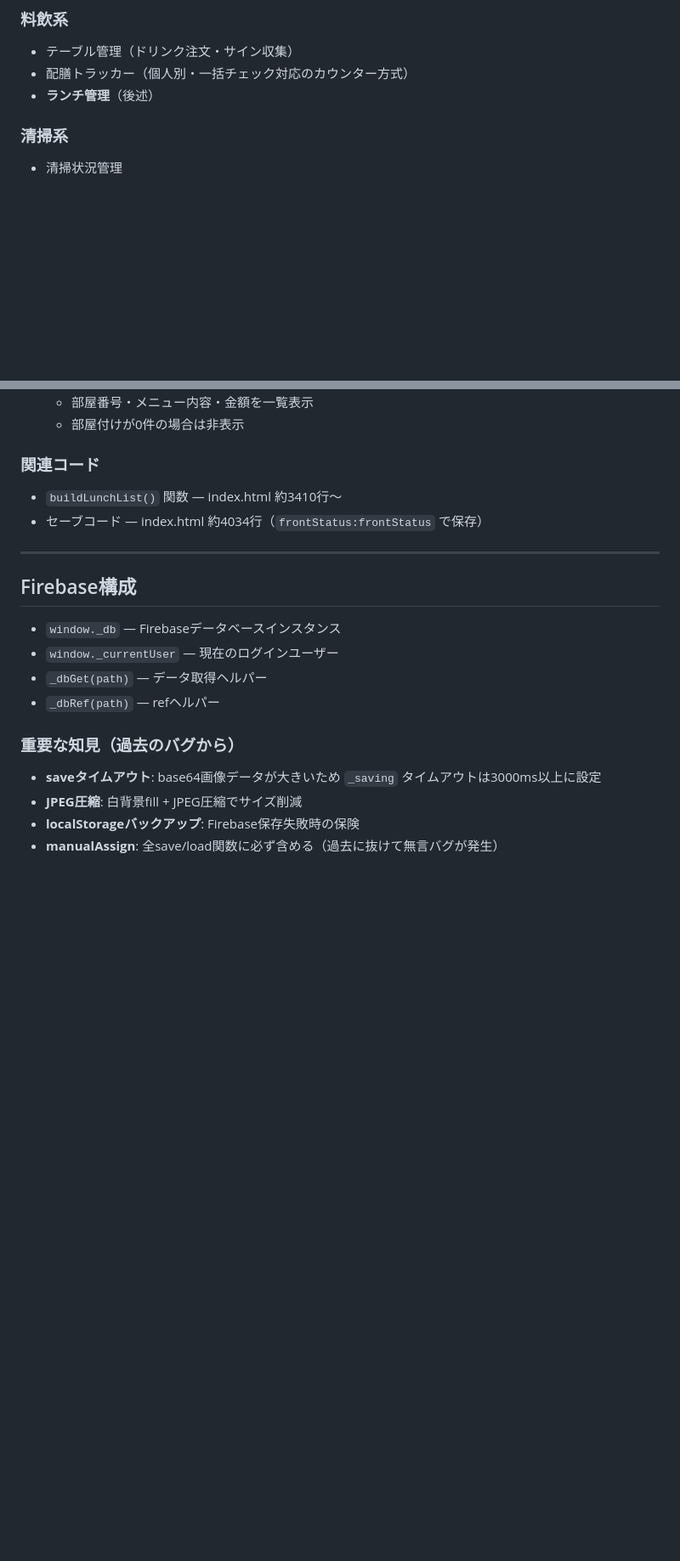
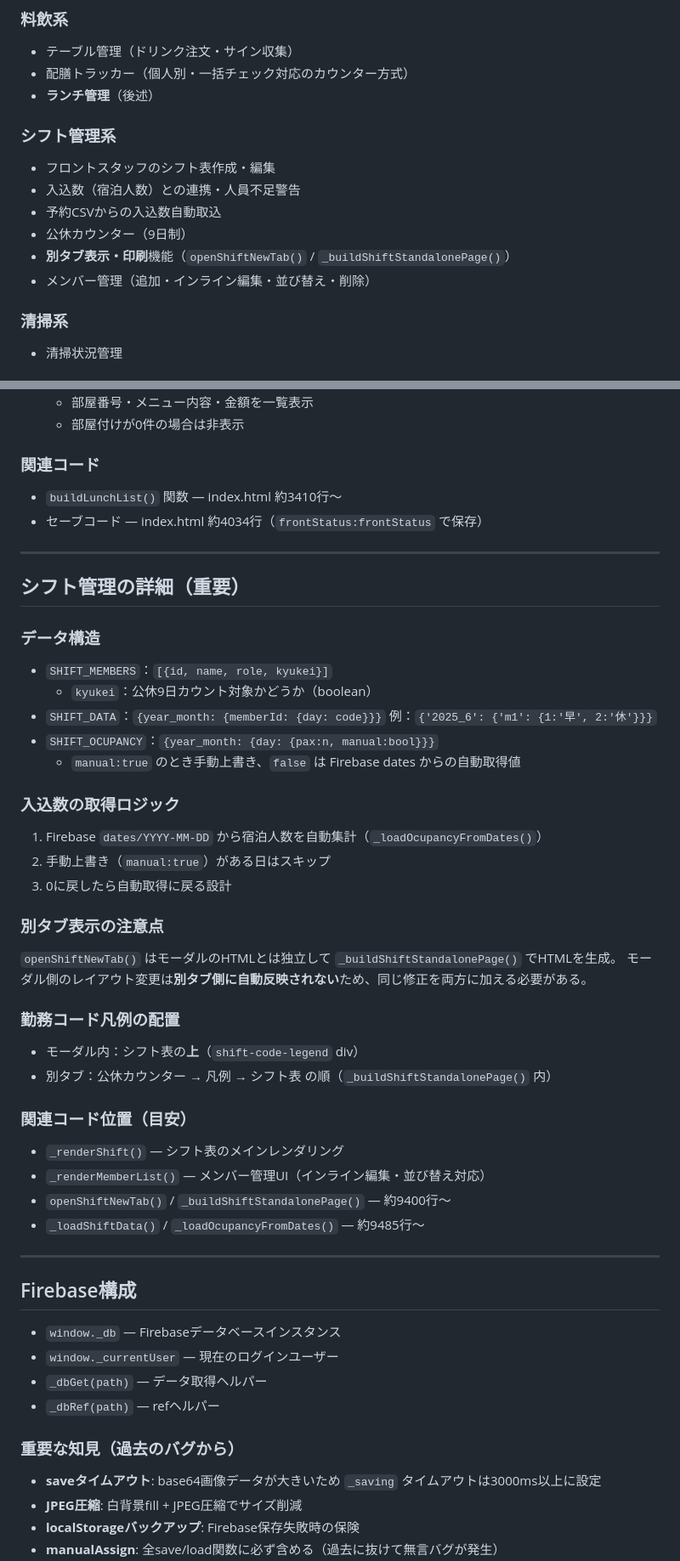
Before and after one commit to TMA-BOT/tamagoyu, a Markdown page: CLAUDE.md, 2 parts joined by grey strips. Shown at 85% size. Rendered like a GitHub page; blank space fills up the shorter version.

Commit message:
docs: CLAUDE.md を最新状態に全面更新
シフト管理機能の追加に伴い情報を大幅追記：
- シフト管理セクション新設（データ構造・入込数ロジック・別タブ注意点）
- 勤務コード凡例の配置に関する注意事項
- 最新コミット履歴を反映
- 開発Tipsにindex.html行検索の案内を追加

Co-Authored-By: Claude Sonnet 4.6 <noreply@anthropic.com>
Claude-Session: https://claude.ai/code/session_01DgD12v2W1fbSu3zEjWBEVc

```diff
--- a/CLAUDE.md
+++ b/CLAUDE.md
@@ -33,6 +33,14 @@
 - テーブル管理（ドリンク注文・サイン収集）
 - 配膳トラッカー（個人別・一括チェック対応のカウンター方式）
 - **ランチ管理**（後述）
+
+### シフト管理系
+- フロントスタッフのシフト表作成・編集
+- 入込数（宿泊人数）との連携・人員不足警告
+- 予約CSVからの入込数自動取込
+- 公休カウンター（9日制）
+- **別タブ表示・印刷**機能（`openShiftNewTab()` / `_buildShiftStandalonePage()`）
+- メンバー管理（追加・インライン編集・並び替え・削除）
 
 ### 清掃系
 - 清掃状況管理
@@ -75,6 +83,36 @@ const fs = lu.frontStatus || (lu.roomNo ? 'room' : (lu.frontPaid!==false ? 'paid
 
 ---
 
+## シフト管理の詳細（重要）
+
+### データ構造
+- `SHIFT_MEMBERS`：`[{id, name, role, kyukei}]`
+  - `kyukei`：公休9日カウント対象かどうか（boolean）
+- `SHIFT_DATA`：`{year_month: {memberId: {day: code}}}` 例：`{'2025_6': {'m1': {1:'早', 2:'休'}}}`
+- `SHIFT_OCUPANCY`：`{year_month: {day: {pax:n, manual:bool}}}`
+  - `manual:true` のとき手動上書き、`false` は Firebase dates からの自動取得値
+
+### 入込数の取得ロジック
+1. Firebase `dates/YYYY-MM-DD` から宿泊人数を自動集計（`_loadOcupancyFromDates()`）
+2. 手動上書き（`manual:true`）がある日はスキップ
+3. 0に戻したら自動取得に戻る設計
+
+### 別タブ表示の注意点
+`openShiftNewTab()` はモーダルのHTMLとは独立して `_buildShiftStandalonePage()` でHTMLを生成。
+モーダル側のレイアウト変更は**別タブ側に自動反映されない**ため、同じ修正を両方に加える必要がある。
+
+### 勤務コード凡例の配置
+- モーダル内：シフト表の**上**（`shift-code-legend` div）
+- 別タブ：公休カウンター → 凡例 → シフト表 の順（`_buildShiftStandalonePage()` 内）
+
+### 関連コード位置（目安）
+- `_renderShift()` — シフト表のメインレンダリング
+- `_renderMemberList()` — メンバー管理UI（インライン編集・並び替え対応）
+- `openShiftNewTab()` / `_buildShiftStandalonePage()` — 約9400行〜
+- `_loadShiftData()` / `_loadOcupancyFromDates()` — 約9485行〜
+
+---
+
 ## Firebase構成
 
 - `window._db` — Firebaseデータベースインスタンス
```
Also changed, not shown: other parts of CLAUDE.md (+15 -2 lines).
